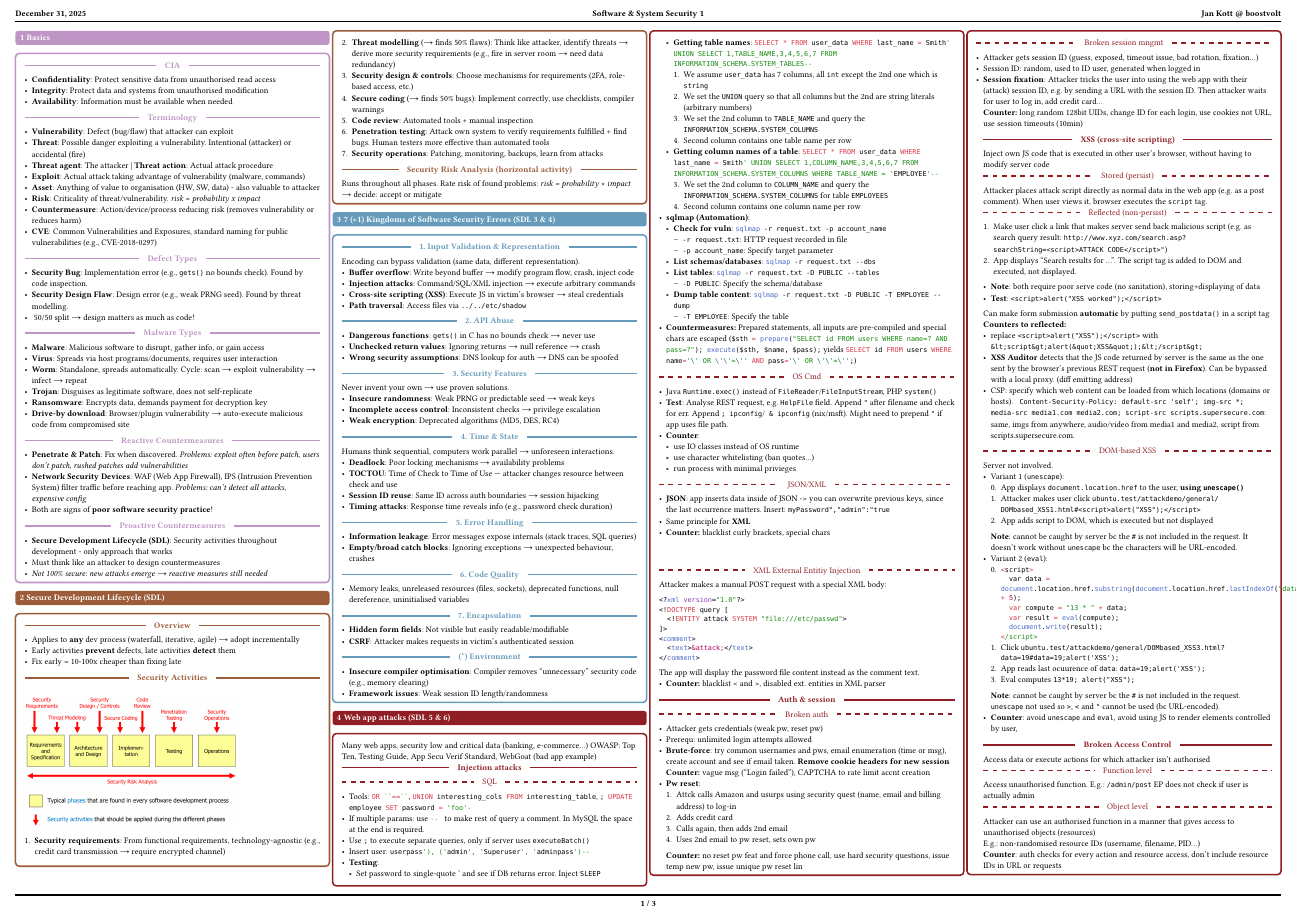
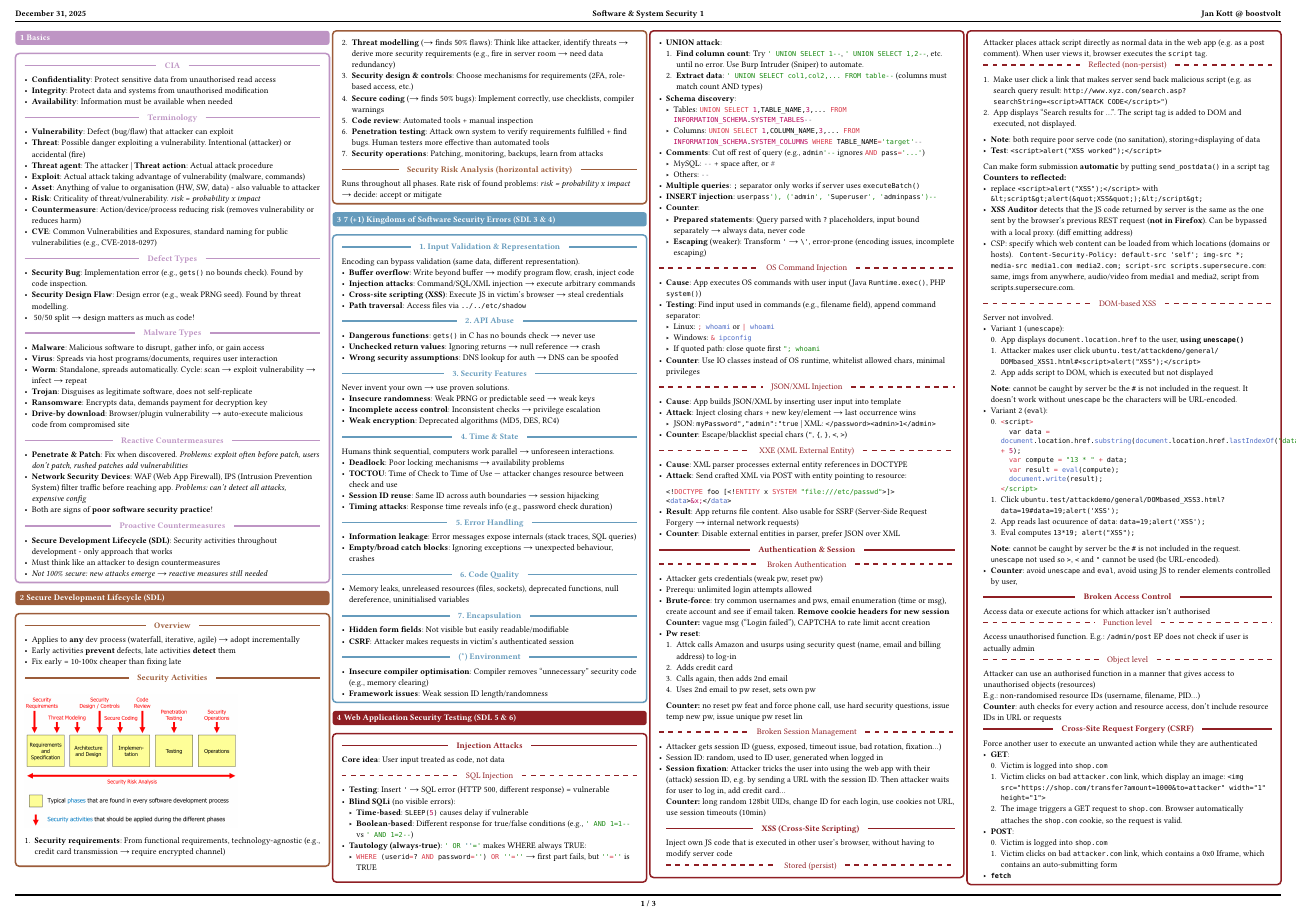
Before and after one commit to boostvolt/zhaw-summaries, a Typst document (Semester 7/Software & System Security 1/main.typ): page 1 of 3. Compiled offline with Typst 0.15; a missing font is replaced by an installed copy or a similar font.

Commit message:
refactor: restructure injection attacks section in security summary
Reorganize Chapter 4 (Web Application Security Testing) with clearer
structure, SQL syntax highlighting, and comprehensive coverage of SQL
injection (blind SQLi, UNION attacks, schema discovery), OS command
injection, JSON/XML injection, and XXE with SSRF explanation.

````diff
--- a/Semester 7/Software & System Security 1/main.typ
+++ b/Semester 7/Software & System Security 1/main.typ
@@ -72,8 +78,9 @@
   5. *Code review*: Automated tools + manual inspection
   6. *Penetration testing*: Attack own system to verify requirements fulfilled + find bugs. Human testers more effective than automated tools
   7. *Security operations*: Patching, monitoring, backups, learn from attacks
+
   #inline("Security Risk Analysis (horizontal activity)")
-  Runs throughout all phases. Rate risk of found problems: _risk = probability × impact_ → decide: accept or mitigate
+  Runs throughout all phases. Rate risk of found problems: _risk = probability x impact_ → decide: accept or mitigate
 ])
 
 = 7 (+1) Kingdoms of Software Security Errors (SDL 3 & 4)
@@ -119,66 +126,56 @@
   - *Framework issues*: Weak session ID length/randomness
 ])
 
-= Web app attacks (SDL 5 & 6)
+= Web Application Security Testing (SDL 5 & 6)
 #concept-block(body: [
-  Many web apps, security low and critical data (banking, e-commerce...)
-  OWASP: Top Ten, Testing Guide, App Secu Verif Standard, WebGoat (bad app example)
-  // #image("webappsbasic.png")
-  #inline("Injection attacks")
-  #subinline("SQL")
-  - Tools: ```sql OR ``==`` ```, ```sql UNION interesting_cols FROM interesting_table```, ```sql ; UPDATE employee SET password = 'foo'-```
-  - If multiple params: use ```sql -- ``` to make rest of query a comment. In MySQL the space at the end is required.
-  - Use ```sql ;``` to execute separate queries, only if server uses `executeBatch()`
-  - Insert user: ```sql userpass'), ('admin', 'Superuser', 'adminpass')--```
-  - *Testing*:
-    - Set password to single-quote ' and see if DB returns error. Inject `SLEEP`
-    - *Getting table names*: ```sql SELECT * FROM user_data WHERE last_name = Smith' UNION SELECT 1,TABLE_NAME,3,4,5,6,7 FROM INFORMATION_SCHEMA.SYSTEM_TABLES--```
-      1. We assume `user_data` has 7 columns, all `int` except the 2nd one which is `string`
-      2. We set the `UNION` query so that all columns but the 2nd are string literals (arbitrary numbers)
-      3. We set the 2nd column to `TABLE_NAME` and query the `INFORMATION_SCHEMA.SYSTEM_COLUMNS`
-      4. Second column contains one table name per row
-    - *Getting column names of a table*: ```sql SELECT * FROM user_data WHERE last_name = Smith' UNION SELECT 1,COLUMN_NAME,3,4,5,6,7 FROM INFORMATION_SCHEMA.SYSTEM_COLUMNS WHERE TABLE_NAME = 'EMPLOYEE'--```
-      3. We set the 2nd column to `COLUMN_NAME` and query the `INFORMATION_SCHEMA.SYSTEM_COLUMNS` for table `EMPLOYEES`
-      4. Second column contains one column name per row
-  - *sqlmap (Automation)*:
-    - *Check for vuln*: ```sh sqlmap -r request.txt -p account_name```
-      - `-r request.txt`: HTTP request recorded in file
-      - `-p account_name`: Specify target parameter
-    - *List schemas/databases*: ```sh sqlmap -r request.txt --dbs```
-    - *List tables*: ```sh sqlmap -r request.txt -D PUBLIC --tables```
-      - `-D PUBLIC`: Specify the schema/database
-    - *Dump table content*: ```sh sqlmap -r request.txt -D PUBLIC -T EMPLOYEE --dump```
-      - `-T EMPLOYEE`: Specify the table
-  - *Countermeasures:* Prepared statements, all inputs are pre-compiled and special chars are escaped (```java $sth = prepare("SELECT id FROM users WHERE name=? AND pass=?"); execute($sth, $name, $pass);``` yields ```sql SELECT id FROM users WHERE name='\' OR \'\'=\'' AND pass='\' OR \'\'=\'';```)
-  #subinline("OS Cmd")
-  - Java `Runtime.exec()` instead of `FileReader`/`FileInputStream`, PHP `system()`
-  - *Test*: Analyse REST request, e.g. `HelpFile` field. Append `"` after filename and check for err. Append `; ipconfig`/` & ipconfig` (nix/msft). Might need to prepend `"` if app uses file path.
+  #inline("Injection Attacks")
+  *Core idea*: User input treated as code, not data
+
+  #subinline("SQL Injection")
+  - *Testing*: Insert `'` → SQL error (HTTP 500, different response) = vulnerable
+  - *Blind SQLi* (no visible errors):
+    - *Time-based*: ```sql SLEEP(5)``` causes delay if vulnerable
+    - *Boolean-based*: Different response for true/false conditions (e.g., ```sql ' AND 1=1--``` vs ```sql ' AND 1=2--```)
+  - *Tautology (always-true)*: ```sql ' OR ''='``` makes WHERE always TRUE:
+    - ```sql WHERE (userid=? AND password='') OR ''=''``` → first part fails, but ```sql ''=''``` is TRUE
+  - *UNION attack*:
+    1. *Find column count*: Try ```sql ' UNION SELECT 1--```, ```sql ' UNION SELECT 1,2--```, etc. until no error. Use Burp Intruder (Sniper) to automate.
+    2. *Extract data*: ```sql ' UNION SELECT col1,col2,... FROM table--``` (columns must match count AND types)
+  - *Schema discovery*:
+    - Tables: ```sql UNION SELECT 1,TABLE_NAME,3,... FROM INFORMATION_SCHEMA.SYSTEM_TABLES--```
+    - Columns: ```sql UNION SELECT 1,COLUMN_NAME,3,... FROM INFORMATION_SCHEMA.SYSTEM_COLUMNS WHERE TABLE_NAME='target'--```
+  - *Comments*: Cut off rest of query (e.g., ```sql admin'--``` ignores ```sql AND pass='...'```)
+    - MySQL: ```sql --``` + space after, or ```sql #```
+    - Others: ```sql --```
+  - *Multiple queries*: `;` separator only works if server uses `executeBatch()`
+  - *INSERT injection*: ```sql userpass'), ('admin', 'Superuser', 'adminpass')--```
   - *Counter*:
-    - use IO classes instead of OS runtime
-    - use character whitelisting (ban quotes...)
-    - run process with minimal privieges
-  #subinline("JSON/XML")
-  - *JSON*: app inserts data inside of JSON -> you can overwrite previous keys, since the last occurrence matters. Insert: `myPassword","admin":"true`
-  - Same principle for *XML*
-  - *Counter:* blacklist curly brackets, special chars
-  \
-  \
-  #subinline("XML External Entitiy Injection")
-  Attacker makes a manual POST request with a special XML body:
-  ```xml
-  <?xml version="1.0"?>
-  <!DOCTYPE query [
-    <!ENTITY attack SYSTEM "file:///etc/passwd">
-  ]>
-  <comment>
-    <text>&attack;</text>
-  </comment>
-  ```
-  The app will display the password file content instead as the comment text.
-  - *Counter:* blacklist < and >, disabled ext. entities in XML parser
+    - *Prepared statements*: Query parsed with `?` placeholders, input bound separately → always data, never code
+    - *Escaping* (weaker): Transform `'` → `\'`, error-prone (encoding issues, incomplete escaping)
+  #subinline("OS Command Injection")
+  - *Cause*: App executes OS commands with user input (Java `Runtime.exec()`, PHP `system()`)
+  - *Testing*: Find input used in commands (e.g., filename field), append command separator:
+    - Linux: ```sh ; whoami``` or ```sh | whoami```
+    - Windows: ```sh & ipconfig```
+    - If quoted path: close quote first ```sh "; whoami```
+  - *Counter*: Use IO classes instead of OS runtime, whitelist allowed chars, minimal privileges
+  #subinline("JSON/XML Injection")
+  - *Cause*: App builds JSON/XML by inserting user input into template
+  - *Attack*: Inject closing chars + new key/element → last occurrence wins
+    - JSON: `myPassword","admin":"true` | XML: `</password><admin>1</admin>`
+  - *Counter*: Escape/blacklist special chars (`"`, `{`, `}`, `<`, `>`)
+  #subinline("XXE (XML External Entity)")
+  - *Cause*: XML parser processes external entity references in DOCTYPE
+  - *Attack*: Send crafted XML via POST with entity pointing to resource:
+    ```xml
+    <!DOCTYPE foo [<!ENTITY x SYSTEM "file:///etc/passwd">]>
+    <data>&x;</data>
+    ```
+  - *Result*: App returns file content. Also usable for SSRF (Server-Side Request Forgery → internal network requests)
+  - *Counter*: Disable external entities in parser, prefer JSON over XML
 
-  #inline("Auth & session")
-  #subinline("Broken auth")
+  #inline("Authentication & Session")
+  #subinline("Broken Authentication")
   - Attacker gets credentials (weak pw, reset pw)
   - Prerequ: unlimited login attempts allowed
   - *Brute-force*: try common usernames and pws, email enumeration (time or msg), create account and see if email taken. *Remove cookie headers for new session* \
@@ -189,13 +186,13 @@
     3. Calls again, then adds 2nd email
     4. Uses 2nd email to pw reset, sets own pw \
     *Counter:* no reset pw feat and force phone call, use hard security questions, issue temp new pw, issue unique pw reset lin
-  #subinline("Broken session mngmt")
+  #subinline("Broken Session Management")
   - Attacker gets session ID (guess, exposed, timeout issue, bad rotation, fixation...)
   - Session ID: random, used to ID user, generated when logged in
   - *Session fixation*: Attacker tricks the user into using the web app with their (attack) session ID, e.g. by sending a URL with the session ID. Then attacker waits for user to log in, add credit card... \
     *Counter:* long random 128bit UIDs, change ID for each login, use cookies not URL, use session timeouts (10min)
 
-    #inline("XSS (cross-site scripting)")
+    #inline("XSS (Cross-Site Scripting)")
     Inject own JS code that is executed in other user's browser, without having to modify server code
     #subinline("Stored (persist)")
     Attacker places attack script directly as normal data in the web app (e.g. as a post comment). When user views it, browser executes the `script` tag.
````
Also changed, not shown: Semester 7/Software & System Security 1/main.typ (6 more changed lines).
